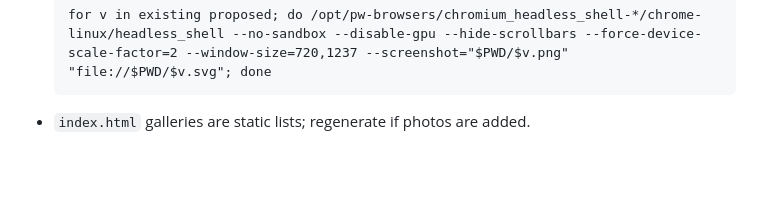
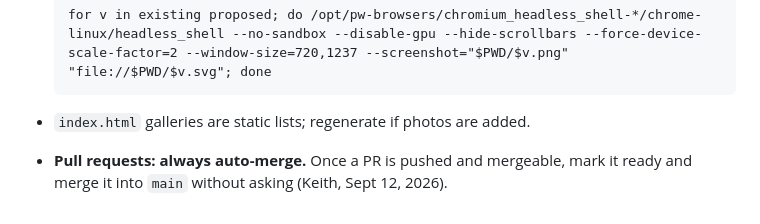
Before and after one commit to keithmancuso/1645-9th-st, a Markdown page: CLAUDE.md, the part around the change. Drawn GitHub-style; blank space fills up the shorter version.

Commit message:
CLAUDE.md: PRs on this project are always auto-merged
Co-Authored-By: Claude Fable 5.1 <noreply@anthropic.com>
Claude-Session: https://claude.ai/code/session_01SJbkanBxR1ofW2LcMQomaw

````diff
--- a/CLAUDE.md
+++ b/CLAUDE.md
@@ -99,3 +99,4 @@ Photos: `photos/2435-valley-st-reference/` (87 images, Zillow gallery order, 153
   ```
 
 - `index.html` galleries are static lists; regenerate if photos are added.
+- **Pull requests: always auto-merge.** Once a PR is pushed and mergeable, mark it ready and merge it into `main` without asking (Keith, Sept 12, 2026).
````
